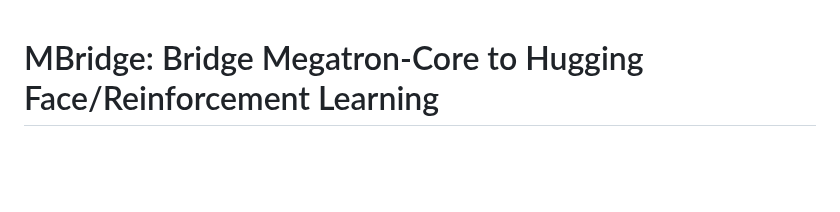
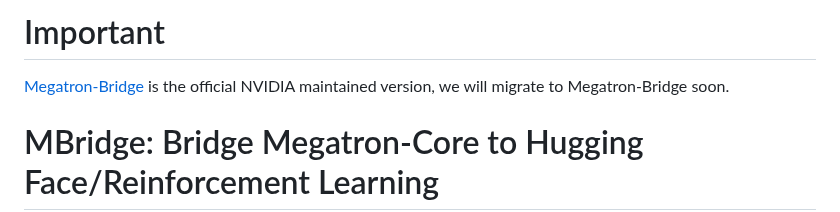
Before and after one commit to ISEEKYAN/mbridge, a Markdown page: README.md, the part around the change. Drawn GitHub-style; blank space fills up the shorter version.

```diff
--- a/README.md
+++ b/README.md
@@ -1,3 +1,6 @@
+# Important
+[Megatron-Bridge](https://github.com/NVIDIA-NeMo/Megatron-Bridge) is the official NVIDIA maintained version, we will migrate to Megatron-Bridge soon.
+
 # MBridge: Bridge Megatron-Core to Hugging Face/Reinforcement Learning
 
 MBridge provides a seamless bridge between Hugging Face models and Megatron-Core's optimized implementation for efficient distributed training and inference. It also offers necessary tools and processes for integrating Reinforcement Learning (RL) with Megatron.
```
